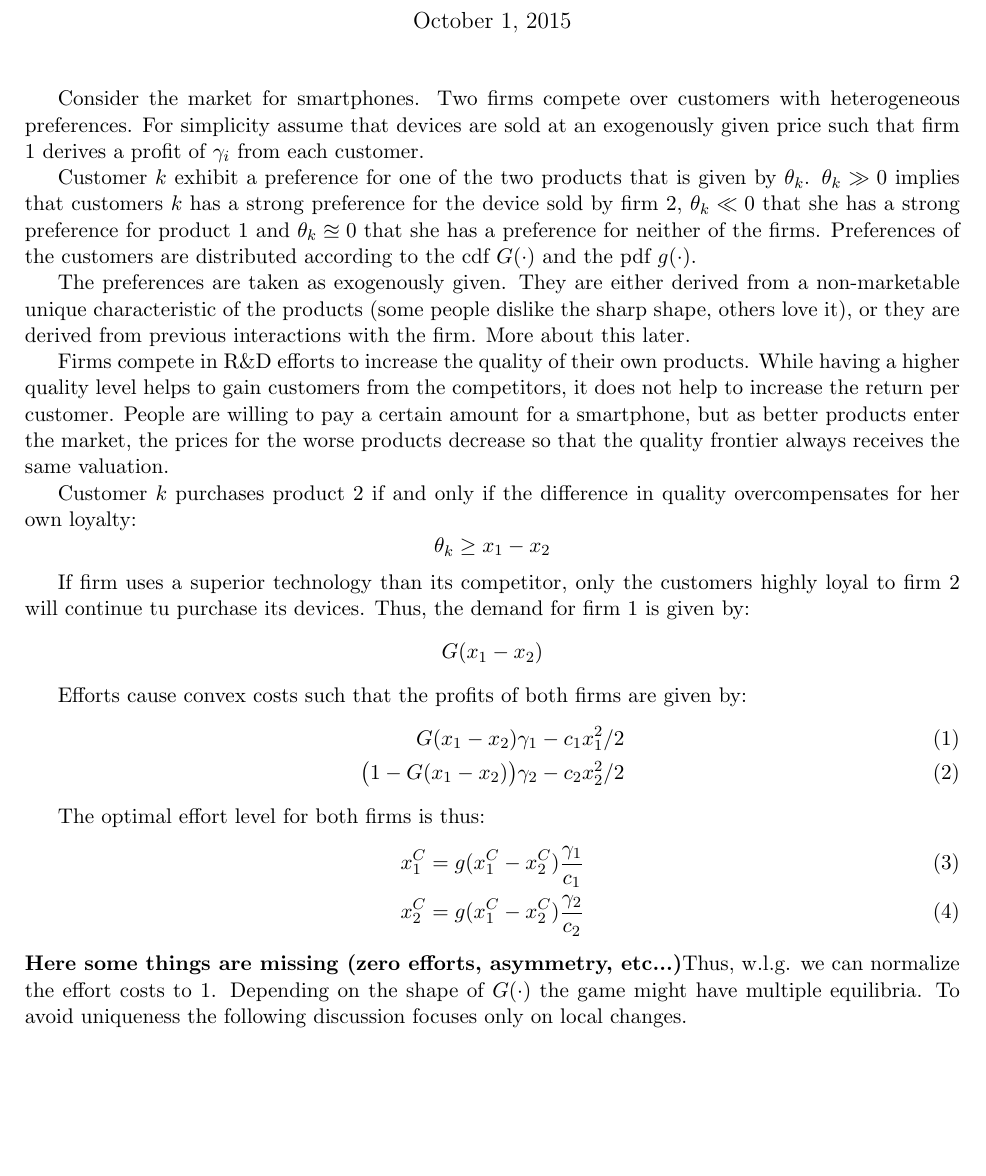
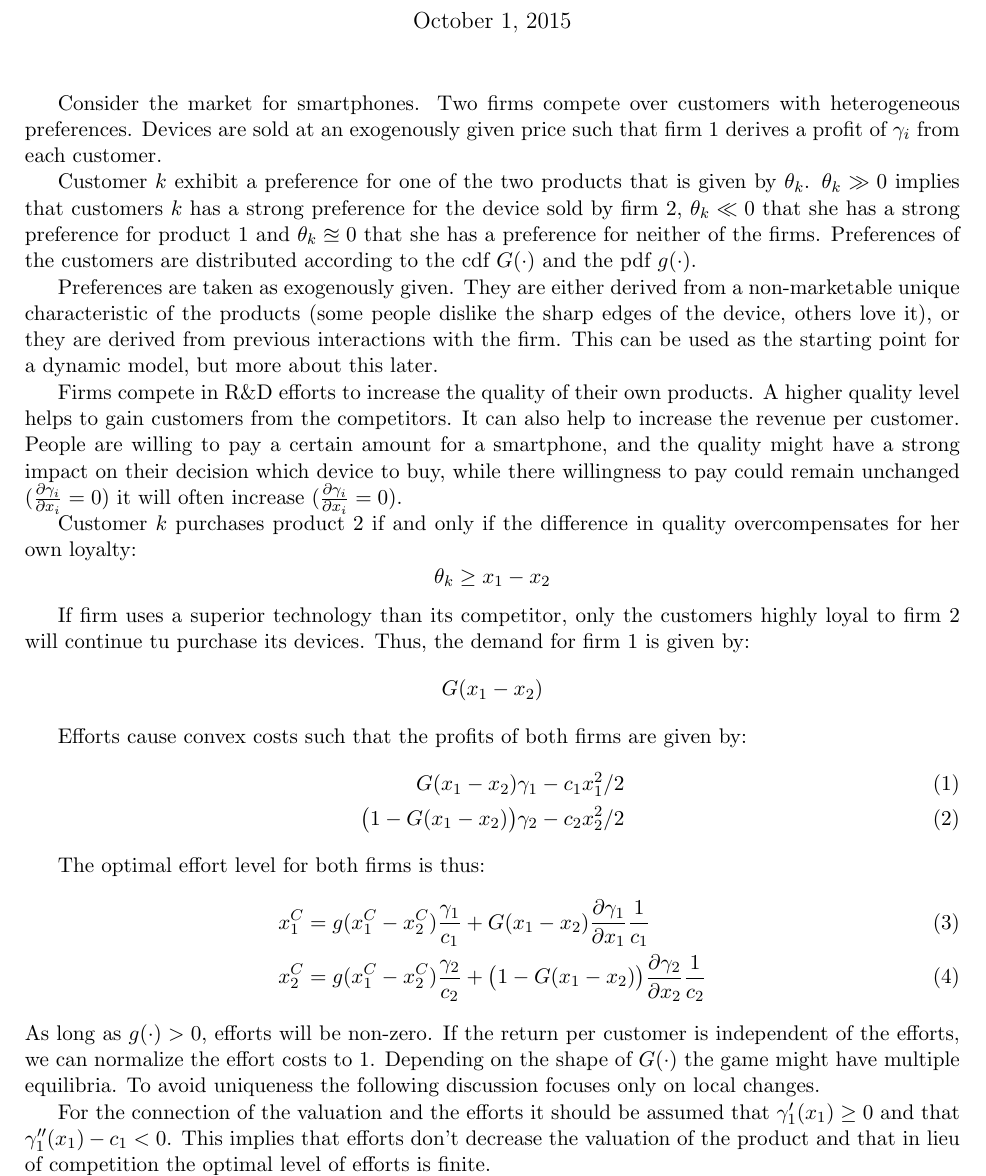
Before and after one commit to janboone/Paper1, a LaTeX document (Paper1.tex): part of page 1 of 2, cut so that both start at the same text, the shorter picture padded with empty space. Compiled offline with pdfLaTeX.

Commit message:
small change to text 1

```diff
--- a/Paper1.tex
+++ b/Paper1.tex
@@ -71,13 +71,13 @@ pdftitle={Asymmetric Agents and their Willingness to Fight}]{hyperref}
 
 \maketitle
 
-Consider the market for smartphones. Two firms compete over customers with heterogeneous preferences. For simplicity assume that devices are sold at an exogenously given price such that firm $1$ derives a profit of $\gamma_i$ from each customer.
+Consider the market for smartphones. Two firms compete over customers with heterogeneous preferences. Devices are sold at an exogenously given price such that firm $1$ derives a profit of $\gamma_i$ from each customer.
 
 Customer $k$ exhibit a preference for one of the two products that is given by $\theta_k$. $\theta_k\gg0$ implies that customers $k$ has a strong preference for the device sold by firm $2$, $\theta_k\ll0$ that she has a strong preference for product $1$ and $\theta_k\approxeq 0$ that she has a preference for neither of the firms. Preferences of the customers are distributed according to the cdf $G(\cdot)$ and the pdf $g(\cdot)$.
 
-The preferences are taken as exogenously given. They are either derived from a non-marketable unique characteristic of the products (some people dislike the sharp shape, others love it), or they are derived from previous interactions with the firm. More about this later.
+Preferences are taken as exogenously given. They are either derived from a non-marketable unique characteristic of the products (some people dislike the sharp edges of the device, others love it), or they are derived from previous interactions with the firm. This can be used as the starting point for a dynamic model, but more about this later.
 
-Firms compete in R\&D efforts to increase the quality of their own products. While having a higher quality level helps to gain customers from the competitors, it does not help to increase the return per customer. People are willing to pay a certain amount for a smartphone, but as better products enter the market, the prices for the worse products decrease so that the quality frontier always receives the same valuation.
+Firms compete in R\&D efforts to increase the quality of their own products. A higher quality level helps to gain customers from the competitors. It can also help to increase the revenue per customer. People are willing to pay a certain amount for a smartphone, and the quality might have a strong impact on their decision which device to buy, while there willingness to pay could remain unchanged ($\frac{\partial \gamma_i}{\partial x_i}=0$) it will often increase ($\frac{\partial \gamma_i}{\partial x_i}=0$).
 
 Customer $k$ purchases product $2$ if and only if the difference in quality overcompensates for her own loyalty:
 $$\theta_k\geq x_1-x_2$$
@@ -95,10 +95,12 @@ G(x_1-x_2)\gamma_1 - c_1x_1^2/2\\
 
 The optimal effort level for both firms is thus:
 \begin{align}
-x_1^C = g(x_1^C-x_2^C)\frac{\gamma_1}{c_1}\\
-x_2^C = g(x_1^C-x_2^C)\frac{\gamma_2}{c_2}
+x_1^C &= g(x_1^C-x_2^C)\frac{\gamma_1}{c_1} + G(x_1-x_2)\frac{\partial \gamma_1}{\partial x_1}\frac{1}{c_1}\\
+x_2^C &= g(x_1^C-x_2^C)\frac{\gamma_2}{c_2} + \big(1-G(x_1-x_2)\big)\frac{\partial \gamma_2}{\partial x_2}\frac{1}{c_2}
 \end{align}
-\textbf{Here some things are missing (zero efforts, asymmetry, etc...)}Thus, w.l.g. we can normalize the effort costs to $1$. Depending on the shape of $G(\cdot)$ the game might have multiple equilibria. To avoid uniqueness the following discussion focuses only on local changes.
+As long as $g(\cdot)>0$, efforts will be non-zero. If the return per customer is independent of the efforts, we can normalize the effort costs to $1$. Depending on the shape of $G(\cdot)$ the game might have multiple equilibria. To avoid uniqueness the following discussion focuses only on local changes.
+
+For the connection of the valuation and the efforts it should be assumed that $\gamma_1'(x_1)\geq 0$  and that $\gamma_1''(x_1) - c_1<0$. This implies that efforts don't decrease the valuation of the product and that in lieu of competition the optimal level of efforts is finite.
 
 The reaction function of firm $i$ to a change in the efforts of firm $j$ is derived as:
 \begin{align}
```
Also changed, not shown: Paper1.pdf.
